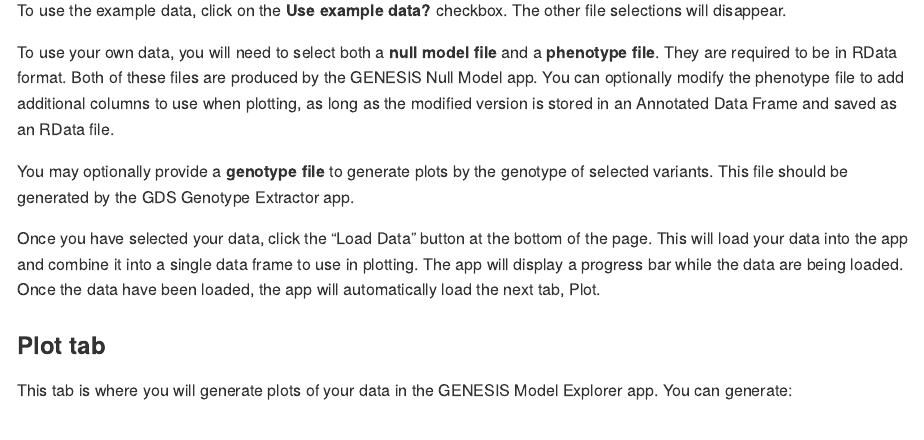
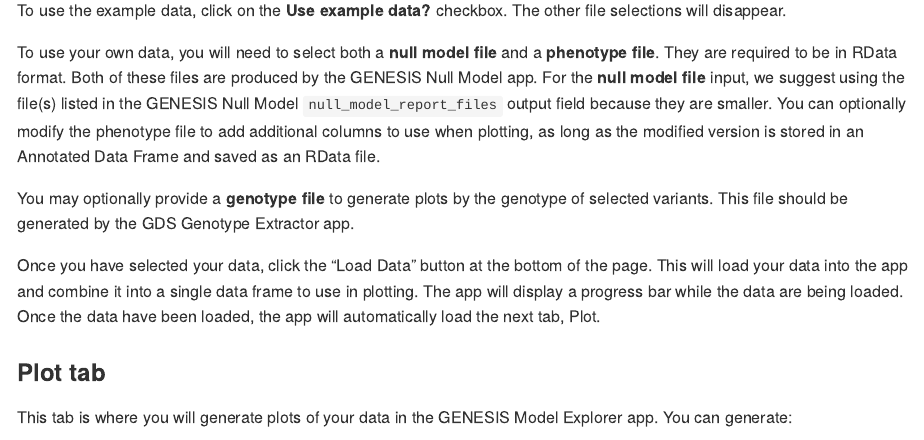
Before and after one commit to UW-GAC/GENESISModelExplorer, an R Markdown document (README.Rmd): the page in a window 1100 px wide, from 1280 px down. The pictures show the output file README.md that the author committed with the source, drawn offline in the style of GitHub; badge pictures from the web are left out.

Commit message:
Add line about using the null_model_report_files to README

```diff
--- a/README.Rmd
+++ b/README.Rmd
@@ -75,6 +75,7 @@ The other file selections will disappear.
 To use your own data, you will need to select both a **null model file** and a **phenotype file**.
 They are required to be in RData format.
 Both of these files are produced by the GENESIS Null Model app.
+For the **null model file** input, we suggest using the file(s) listed in the GENESIS Null Model `null_model_report_files` output field because they are smaller.
 You can optionally modify the phenotype file to add additional columns to use when plotting, as long as the modified version is stored in an Annotated Data Frame and saved as an RData file.
 
 You may optionally provide a **genotype file** to generate plots by the genotype of selected variants.
```
Also changed, not shown: README.md.
